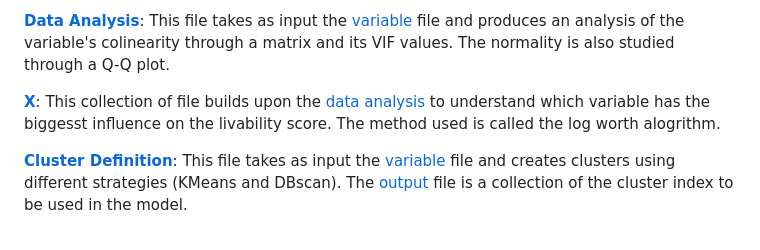
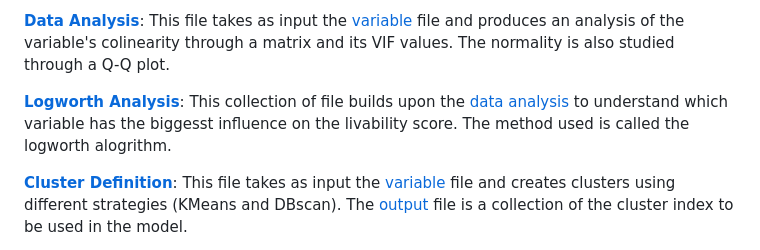
Before and after one commit to DarianOthman/SSP, a Markdown page: README.md, the part around the change. Drawn GitHub-style.

```diff
--- a/README.md
+++ b/README.md
@@ -28,7 +28,7 @@
 
 **[Data Analysis](Data_Analysis.Rmd)**: This file takes as input the [variable](Data/normalized_variables.csv) file and produces an analysis of the variable's colinearity through a matrix and its VIF values. The normality is also studied through a Q-Q plot.
 
-**[X](Data_Analysis.Rmd)**: This collection of file builds upon the [data analysis](Data_Analysis.Rmd) to understand which variable has the biggesst influence on the livability score. The method used is called the log worth alogrithm.
+**[Logworth Analysis](Results/Logworth%20Analysis.pdf)**: This collection of file builds upon the [data analysis](Data_Analysis.Rmd) to understand which variable has the biggesst influence on the livability score. The method used is called the logworth alogrithm.
 
 **[Cluster Definition](Clusters.ipynb)**: This file takes as input the [variable](Data/normalized_variables.csv) file and creates clusters using different strategies (KMeans and DBscan). The [output](Data/df_normalized_clustering_output.csv) file is a collection of the cluster index to be used in the model.
 
```
